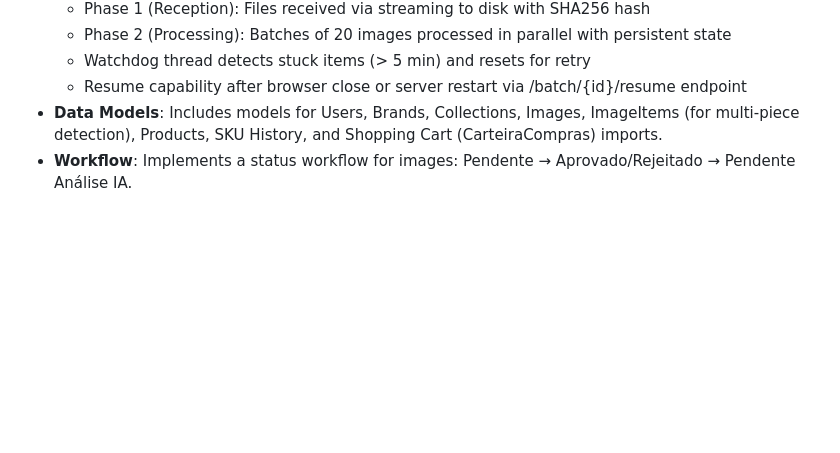
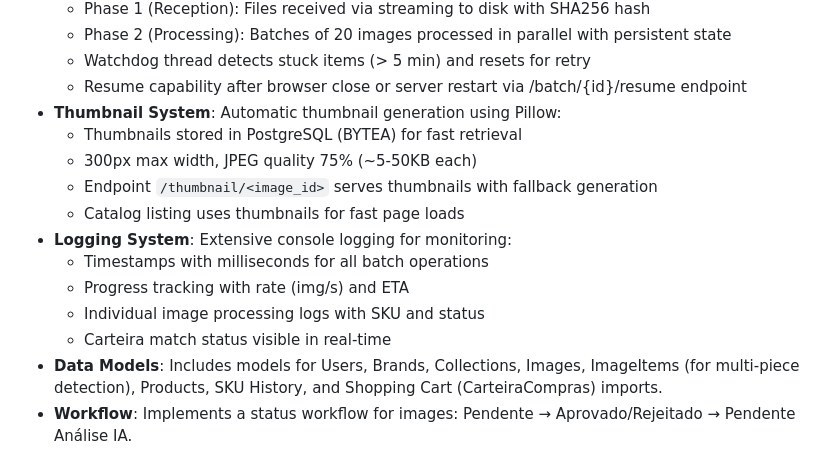
Before and after one commit to Ronaldmtt/Banco_Imagem_OAZ, a Markdown page: replit.md, the part around the change. Rendered like a GitHub page; blank space fills up the shorter version.

Commit message:
Add system for creating and displaying image thumbnails
Update replit.md to include documentation for the new thumbnail generation and logging systems.

Replit-Commit-Author: Agent
Replit-Commit-Session-Id: 879dccfa-2914-4a50-bb94-84efa9af2ba4
Replit-Commit-Checkpoint-Type: full_checkpoint
Replit-Commit-Event-Id: 3b0bc83b-656d-4931-949e-a4deaa8355b9
Replit-Commit-Screenshot-Url: https://storage.googleapis.com/screenshot-production-us-central1/f8e27590-5a3c-442a-9e70-e5a30ac258d3/879dccfa-2914-4a50-bb94-84efa9af2ba4/K9SRMa2
Replit-Helium-Checkpoint-Created: true

```diff
--- a/replit.md
+++ b/replit.md
@@ -26,6 +26,16 @@ The application features a premium dark-mode UI with glassmorphism effects, desi
     - Phase 2 (Processing): Batches of 20 images processed in parallel with persistent state
     - Watchdog thread detects stuck items (> 5 min) and resets for retry
     - Resume capability after browser close or server restart via /batch/{id}/resume endpoint
+-   **Thumbnail System**: Automatic thumbnail generation using Pillow:
+    - Thumbnails stored in PostgreSQL (BYTEA) for fast retrieval
+    - 300px max width, JPEG quality 75% (~5-50KB each)
+    - Endpoint `/thumbnail/<image_id>` serves thumbnails with fallback generation
+    - Catalog listing uses thumbnails for fast page loads
+-   **Logging System**: Extensive console logging for monitoring:
+    - Timestamps with milliseconds for all batch operations
+    - Progress tracking with rate (img/s) and ETA
+    - Individual image processing logs with SKU and status
+    - Carteira match status visible in real-time
 -   **Data Models**: Includes models for Users, Brands, Collections, Images, ImageItems (for multi-piece detection), Products, SKU History, and Shopping Cart (CarteiraCompras) imports.
 -   **Workflow**: Implements a status workflow for images: Pendente → Aprovado/Rejeitado → Pendente Análise IA.
 -   **Product Management**: Comprehensive CRUD operations for products, linking images to products, and tracking SKU changes with an audit trail.
```
